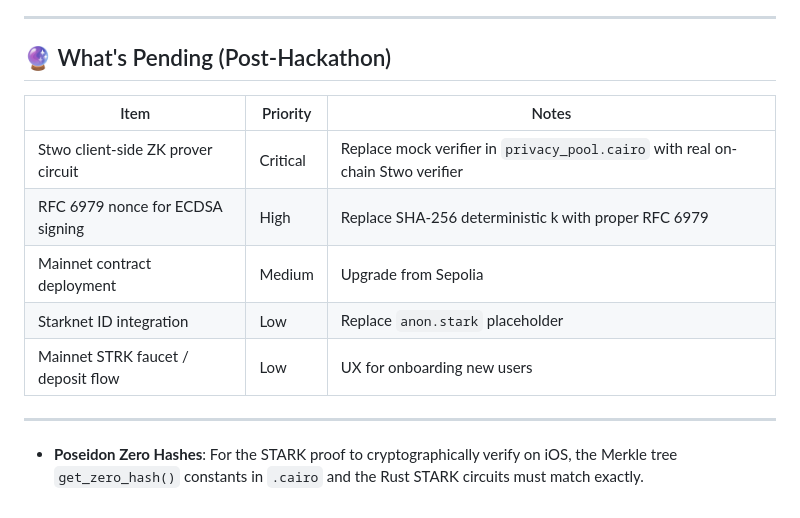
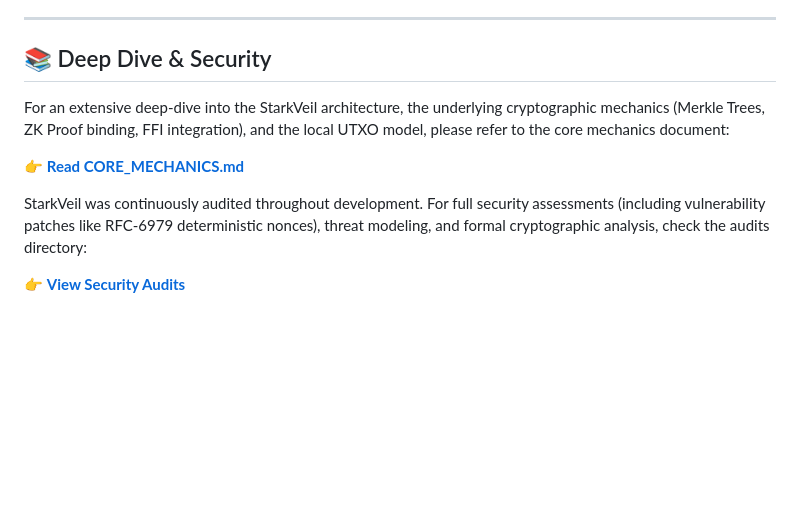
Before and after one commit to adidshaft/starkveil, a Markdown page: README.md, the part around the change. GitHub-like rendering; blank space fills up the shorter version.

Commit message:
docs: remove outdated pending section

```diff
--- a/README.md
+++ b/README.md
@@ -262,15 +262,12 @@ This section details how to verify the cryptographic proofs, on-chain state tran
 
 ---
 
-## 🔮 What's Pending (Post-Hackathon)
+## 📚 Deep Dive & Security
 
-| Item | Priority | Notes |
-|---|---|---|
-| Stwo client-side ZK prover circuit | Critical | Replace mock verifier in `privacy_pool.cairo` with real on-chain Stwo verifier |
-| RFC 6979 nonce for ECDSA signing | High | Replace SHA-256 deterministic k with proper RFC 6979 |
-| Mainnet contract deployment | Medium | Upgrade from Sepolia |
-| Starknet ID integration | Low | Replace `anon.stark` placeholder |
-| Mainnet STRK faucet / deposit flow | Low | UX for onboarding new users |
+For an extensive deep-dive into the StarkVeil architecture, the underlying cryptographic mechanics (Merkle Trees, ZK Proof binding, FFI integration), and the local UTXO model, please refer to the core mechanics document:
 
----
-- **Poseidon Zero Hashes**: For the STARK proof to cryptographically verify on iOS, the Merkle tree `get_zero_hash()` constants in `.cairo` and the Rust STARK circuits must match exactly.
+👉 **[Read CORE_MECHANICS.md](./CORE_MECHANICS.md)**
+
+StarkVeil was continuously audited throughout development. For full security assessments (including vulnerability patches like RFC-6979 deterministic nonces), threat modeling, and formal cryptographic analysis, check the audits directory:
+
+👉 **[View Security Audits](./audits/)**
```
